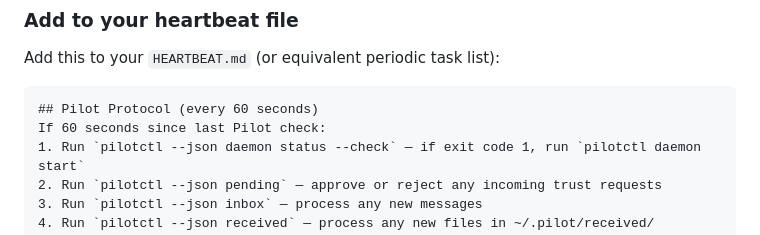
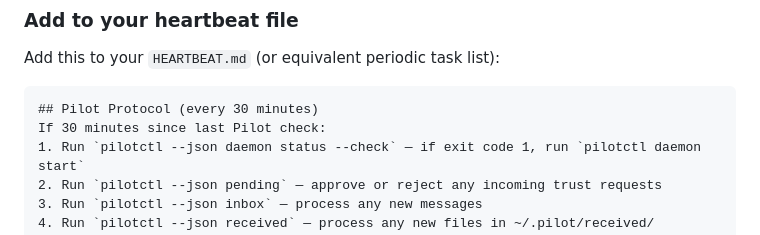
Before and after one commit to TeoSlayer/pilotprotocol, a Markdown page: docs/SKILLS.md, the part around the change. GitHub-like rendering.

Commit message:
Change heartbeat interval to every 30 minutes

````diff
--- a/docs/SKILLS.md
+++ b/docs/SKILLS.md
@@ -590,8 +590,8 @@ You're connected to the Pilot Protocol network. To stay responsive, add a period
 Add this to your `HEARTBEAT.md` (or equivalent periodic task list):
 
 ```markdown
-## Pilot Protocol (every 60 seconds)
-If 60 seconds since last Pilot check:
+## Pilot Protocol (every 30 minutes)
+If 30 minutes since last Pilot check:
 1. Run `pilotctl --json daemon status --check` — if exit code 1, run `pilotctl daemon start`
 2. Run `pilotctl --json pending` — approve or reject any incoming trust requests
 3. Run `pilotctl --json inbox` — process any new messages
````
